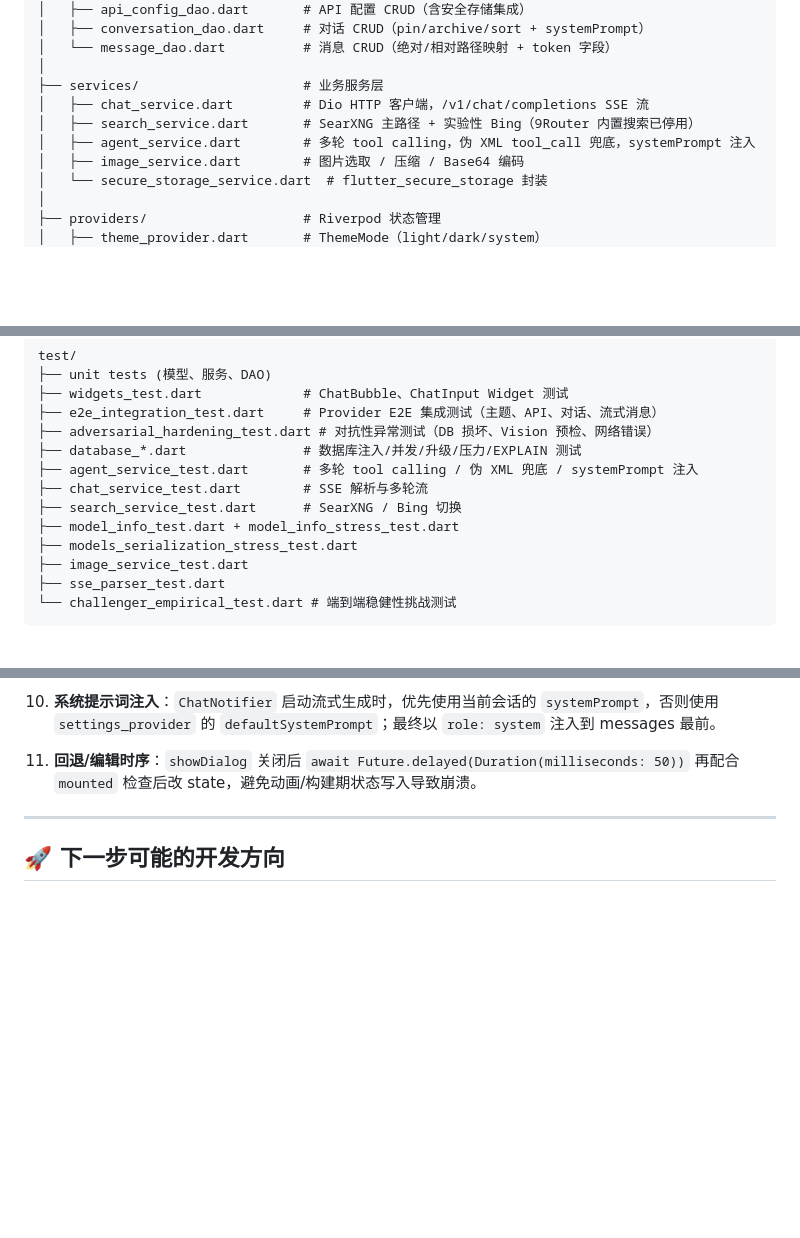
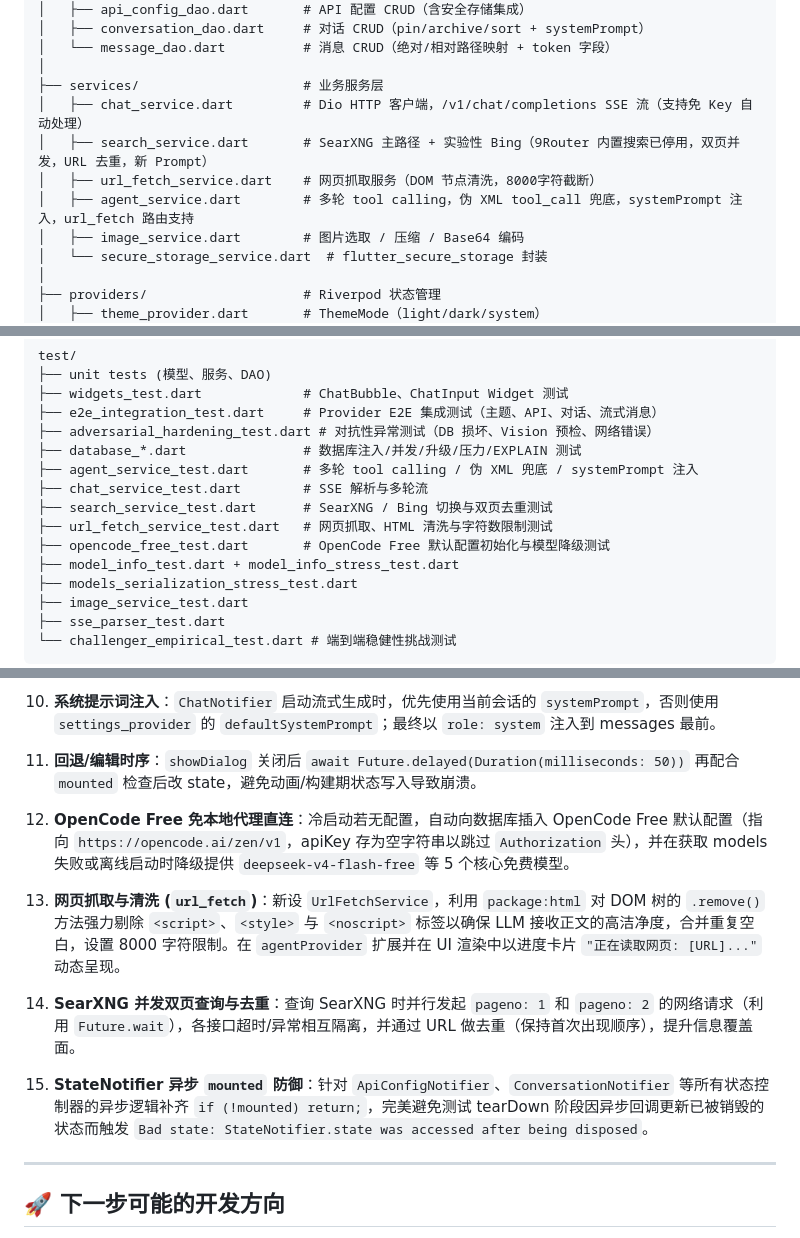
Before and after one commit to naruse-love/chat-app, a Markdown page: .agents/context.md, 3 parts joined by grey strips. Rendered like a GitHub page; blank space fills up the shorter version.

Commit message:
docs: update context.md for Milestone 10 (OpenCode Free direct, url_fetch, and SearXNG concurrency)

```diff
--- a/.agents/context.md
+++ b/.agents/context.md
@@ -57,9 +58,10 @@ lib/
 │   └── message_dao.dart          # 消息 CRUD（绝对/相对路径映射 + token 字段）
 │
 ├── services/                     # 业务服务层
-│   ├── chat_service.dart         # Dio HTTP 客户端，/v1/chat/completions SSE 流
-│   ├── search_service.dart       # SearXNG 主路径 + 实验性 Bing（9Router 内置搜索已停用）
-│   ├── agent_service.dart        # 多轮 tool calling，伪 XML tool_call 兜底，systemPrompt 注入
+│   ├── chat_service.dart         # Dio HTTP 客户端，/v1/chat/completions SSE 流（支持免 Key 自动处理）
+│   ├── search_service.dart       # SearXNG 主路径 + 实验性 Bing（9Router 内置搜索已停用，双页并发，URL 去重，新 Prompt）
+│   ├── url_fetch_service.dart    # 网页抓取服务（DOM 节点清洗，8000字符截断）
+│   ├── agent_service.dart        # 多轮 tool calling，伪 XML tool_call 兜底，systemPrompt 注入，url_fetch 路由支持
 │   ├── image_service.dart        # 图片选取 / 压缩 / Base64 编码
 │   └── secure_storage_service.dart  # flutter_secure_storage 封装
 │
@@ -91,7 +93,9 @@ test/
 ├── database_*.dart               # 数据库注入/并发/升级/压力/EXPLAIN 测试
 ├── agent_service_test.dart       # 多轮 tool calling / 伪 XML 兜底 / systemPrompt 注入
 ├── chat_service_test.dart        # SSE 解析与多轮流
-├── search_service_test.dart      # SearXNG / Bing 切换
+├── search_service_test.dart      # SearXNG / Bing 切换与双页去重测试
+├── url_fetch_service_test.dart   # 网页抓取、HTML 清洗与字符数限制测试
+├── opencode_free_test.dart       # OpenCode Free 默认配置初始化与模型降级测试
 ├── model_info_test.dart + model_info_stress_test.dart
 ├── models_serialization_stress_test.dart
 ├── image_service_test.dart
@@ -124,6 +128,14 @@ test/
 10. **系统提示词注入**：`ChatNotifier` 启动流式生成时，优先使用当前会话的 `systemPrompt`，否则使用 `settings_provider` 的 `defaultSystemPrompt`；最终以 `role: system` 注入到 messages 最前。
 
 11. **回退/编辑时序**：`showDialog` 关闭后 `await Future.delayed(Duration(milliseconds: 50))` 再配合 `mounted` 检查后改 state，避免动画/构建期状态写入导致崩溃。
+
+12. **OpenCode Free 免本地代理直连**：冷启动若无配置，自动向数据库插入 OpenCode Free 默认配置（指向 `https://opencode.ai/zen/v1`，apiKey 存为空字符串以跳过 `Authorization` 头），并在获取 models 失败或离线启动时降级提供 `deepseek-v4-flash-free` 等 5 个核心免费模型。
+
+13. **网页抓取与清洗 (`url_fetch`)**：新设 `UrlFetchService`，利用 `package:html` 对 DOM 树的 `.remove()` 方法强力剔除 `<script>`、`<style>` 与 `<noscript>` 标签以确保 LLM 接收正文的高洁净度，合并重复空白，设置 8000 字符限制。在 `agentProvider` 扩展并在 UI 渲染中以进度卡片 `"正在读取网页: [URL]..."` 动态呈现。
+
+14. **SearXNG 并发双页查询与去重**：查询 SearXNG 时并行发起 `pageno: 1` 和 `pageno: 2` 的网络请求（利用 `Future.wait`），各接口超时/异常相互隔离，并通过 URL 做去重（保持首次出现顺序），提升信息覆盖面。
+
+15. **StateNotifier 异步 `mounted` 防御**：针对 `ApiConfigNotifier`、`ConversationNotifier` 等所有状态控制器的异步逻辑补齐 `if (!mounted) return;`，完美避免测试 tearDown 阶段因异步回调更新已被销毁的状态而触发 `Bad state: StateNotifier.state was accessed after being disposed`。
 
 ---
 
```
Also changed, not shown: other parts of .agents/context.md (+2 -1 lines).
